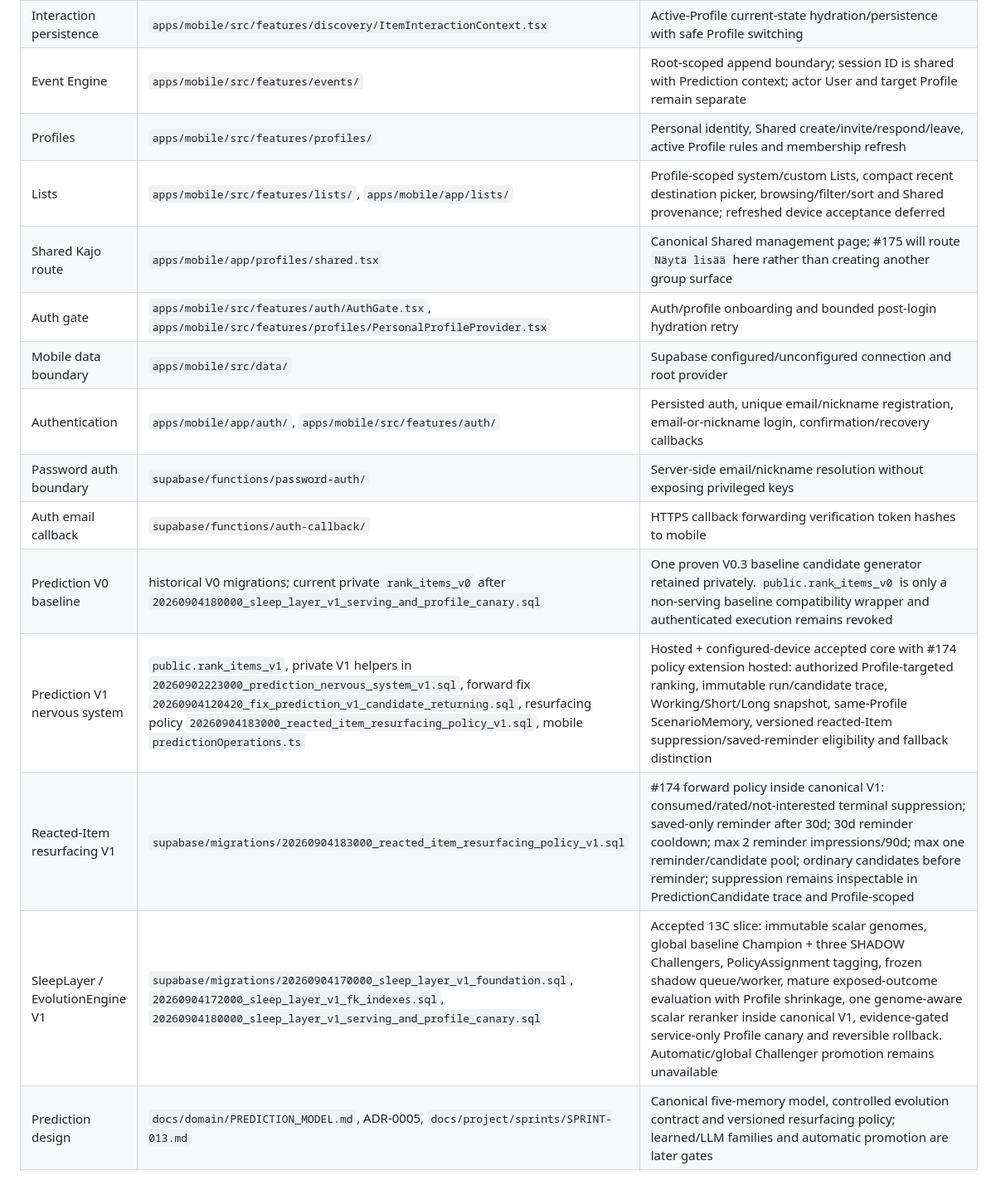
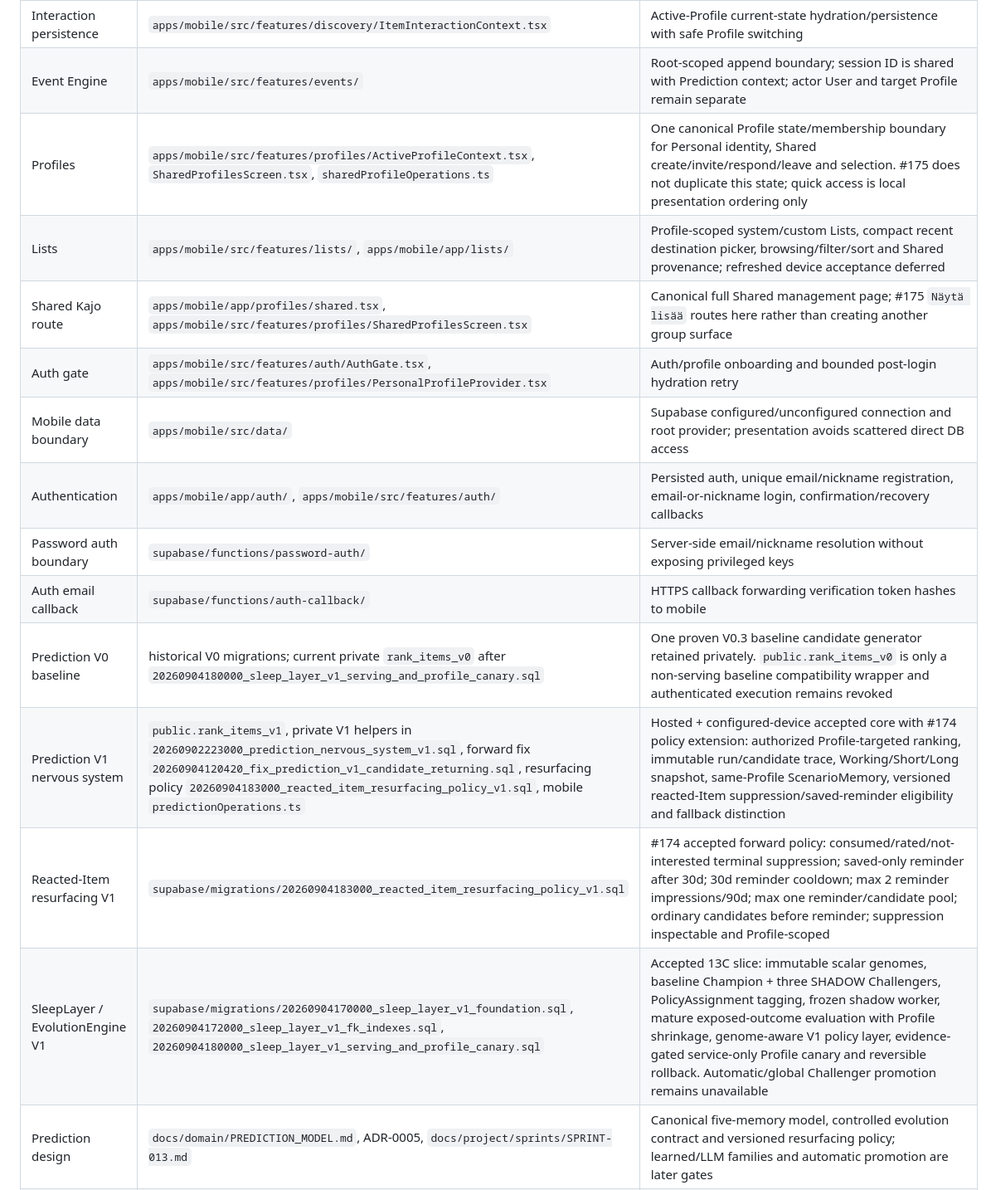
Before and after one commit to Kajooja/Kajo, a Markdown page: docs/architecture/CODEMAP.md, the part around one of its changes. Shown at 83% size. GitHub-like rendering.

Commit message:
Map bottom SharedProfile quick switcher

```diff
--- a/docs/architecture/CODEMAP.md
+++ b/docs/architecture/CODEMAP.md
@@ -35,18 +36,18 @@ supabase/functions/password-auth/
 | Discovery feature | `apps/mobile/src/features/discovery/` | Grid/detail/swipe, Prediction V1 wiring, impression/dwell evidence, rating/not-interested/save, undo/cooldown and Shared Endorsement overlay |
 | Interaction persistence | `apps/mobile/src/features/discovery/ItemInteractionContext.tsx` | Active-Profile current-state hydration/persistence with safe Profile switching |
 | Event Engine | `apps/mobile/src/features/events/` | Root-scoped append boundary; session ID is shared with Prediction context; actor User and target Profile remain separate |
-| Profiles | `apps/mobile/src/features/profiles/` | Personal identity, Shared create/invite/respond/leave, active Profile rules and membership refresh |
+| Profiles | `apps/mobile/src/features/profiles/ActiveProfileContext.tsx`, `SharedProfilesScreen.tsx`, `sharedProfileOperations.ts` | One canonical Profile state/membership boundary for Personal identity, Shared create/invite/respond/leave and selection. #175 does not duplicate this state; quick access is local presentation ordering only |
 | Lists | `apps/mobile/src/features/lists/`, `apps/mobile/app/lists/` | Profile-scoped system/custom Lists, compact recent destination picker, browsing/filter/sort and Shared provenance; refreshed device acceptance deferred |
-| Shared Kajo route | `apps/mobile/app/profiles/shared.tsx` | Canonical Shared management page; #175 will route `Näytä lisää` here rather than creating another group surface |
+| Shared Kajo route | `apps/mobile/app/profiles/shared.tsx`, `apps/mobile/src/features/profiles/SharedProfilesScreen.tsx` | Canonical full Shared management page; #175 `Näytä lisää` routes here rather than creating another group surface |
 | Auth gate | `apps/mobile/src/features/auth/AuthGate.tsx`, `apps/mobile/src/features/profiles/PersonalProfileProvider.tsx` | Auth/profile onboarding and bounded post-login hydration retry |
-| Mobile data boundary | `apps/mobile/src/data/` | Supabase configured/unconfigured connection and root provider |
+| Mobile data boundary | `apps/mobile/src/data/` | Supabase configured/unconfigured connection and root provider; presentation avoids scattered direct DB access |
 | Authentication | `apps/mobile/app/auth/`, `apps/mobile/src/features/auth/` | Persisted auth, unique email/nickname registration, email-or-nickname login, confirmation/recovery callbacks |
 | Password auth boundary | `supabase/functions/password-auth/` | Server-side email/nickname resolution without exposing privileged keys |
 | Auth email callback | `supabase/functions/auth-callback/` | HTTPS callback forwarding verification token hashes to mobile |
 | Prediction V0 baseline | historical V0 migrations; current private `rank_items_v0` after `20260904180000_sleep_layer_v1_serving_and_profile_canary.sql` | One proven V0.3 baseline candidate generator retained privately. `public.rank_items_v0` is only a non-serving baseline compatibility wrapper and authenticated execution remains revoked |
-| Prediction V1 nervous system | `public.rank_items_v1`, private V1 helpers in `20260902223000_prediction_nervous_system_v1.sql`, forward fix `20260904120420_fix_prediction_v1_candidate_returning.sql`, resurfacing policy `20260904183000_reacted_item_resurfacing_policy_v1.sql`, mobile `predictionOperations.ts` | Hosted + configured-device accepted core with #174 policy extension hosted: authorized Profile-targeted ranking, immutable run/candidate trace, Working/Short/Long snapshot, same-Profile ScenarioMemory, versioned reacted-Item suppression/saved-reminder eligibility and fallback distinction |
-| Reacted-Item resurfacing V1 | `supabase/migrations/20260904183000_reacted_item_resurfacing_policy_v1.sql` | #174 forward policy inside canonical V1: consumed/rated/not-interested terminal suppression; saved-only reminder after 30d; 30d reminder cooldown; max 2 reminder impressions/90d; max one reminder/candidate pool; ordinary candidates before reminder; suppression remains inspectable in PredictionCandidate trace and Profile-scoped |
-| SleepLayer / EvolutionEngine V1 | `supabase/migrations/20260904170000_sleep_layer_v1_foundation.sql`, `20260904172000_sleep_layer_v1_fk_indexes.sql`, `20260904180000_sleep_layer_v1_serving_and_profile_canary.sql` | Accepted 13C slice: immutable scalar genomes, global baseline Champion + three SHADOW Challengers, PolicyAssignment tagging, frozen shadow queue/worker, mature exposed-outcome evaluation with Profile shrinkage, one genome-aware scalar reranker inside canonical V1, evidence-gated service-only Profile canary and reversible rollback. Automatic/global Challenger promotion remains unavailable |
+| Prediction V1 nervous system | `public.rank_items_v1`, private V1 helpers in `20260902223000_prediction_nervous_system_v1.sql`, forward fix `20260904120420_fix_prediction_v1_candidate_returning.sql`, resurfacing policy `20260904183000_reacted_item_resurfacing_policy_v1.sql`, mobile `predictionOperations.ts` | Hosted + configured-device accepted core with #174 policy extension: authorized Profile-targeted ranking, immutable run/candidate trace, Working/Short/Long snapshot, same-Profile ScenarioMemory, versioned reacted-Item suppression/saved-reminder eligibility and fallback distinction |
+| Reacted-Item resurfacing V1 | `supabase/migrations/20260904183000_reacted_item_resurfacing_policy_v1.sql` | #174 accepted forward policy: consumed/rated/not-interested terminal suppression; saved-only reminder after 30d; 30d reminder cooldown; max 2 reminder impressions/90d; max one reminder/candidate pool; ordinary candidates before reminder; suppression inspectable and Profile-scoped |
+| SleepLayer / EvolutionEngine V1 | `supabase/migrations/20260904170000_sleep_layer_v1_foundation.sql`, `20260904172000_sleep_layer_v1_fk_indexes.sql`, `20260904180000_sleep_layer_v1_serving_and_profile_canary.sql` | Accepted 13C slice: immutable scalar genomes, baseline Champion + three SHADOW Challengers, PolicyAssignment tagging, frozen shadow worker, mature exposed-outcome evaluation with Profile shrinkage, genome-aware V1 policy layer, evidence-gated service-only Profile canary and reversible rollback. Automatic/global Challenger promotion remains unavailable |
 | Prediction design | `docs/domain/PREDICTION_MODEL.md`, ADR-0005, `docs/project/sprints/SPRINT-013.md` | Canonical five-memory model, controlled evolution contract and versioned resurfacing policy; learned/LLM families and automatic promotion are later gates |
 | Shared membership | `20260831171000_shared_profile_membership_foundation.sql`, `20260831172000_fix_shared_profile_member_conflict.sql` | Existing `profiles` + accepted `profile_members`, membership-scoped visibility and readiness |
 | Shared invitations | `20260831200429_shared_profile_invitations.sql` | Pending consent separate from accepted membership |
```
Also changed, not shown: other parts of docs/architecture/CODEMAP.md (+4 -3 lines).
